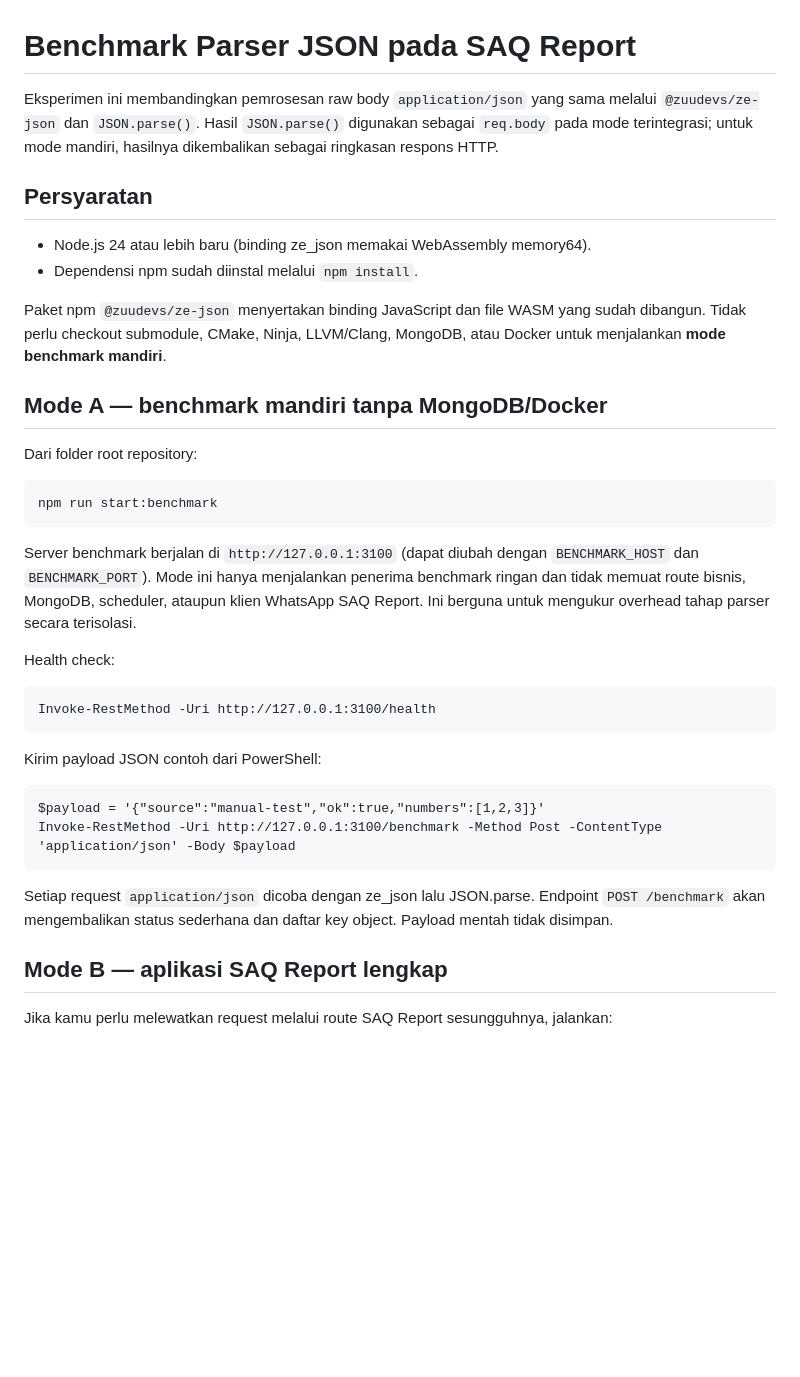
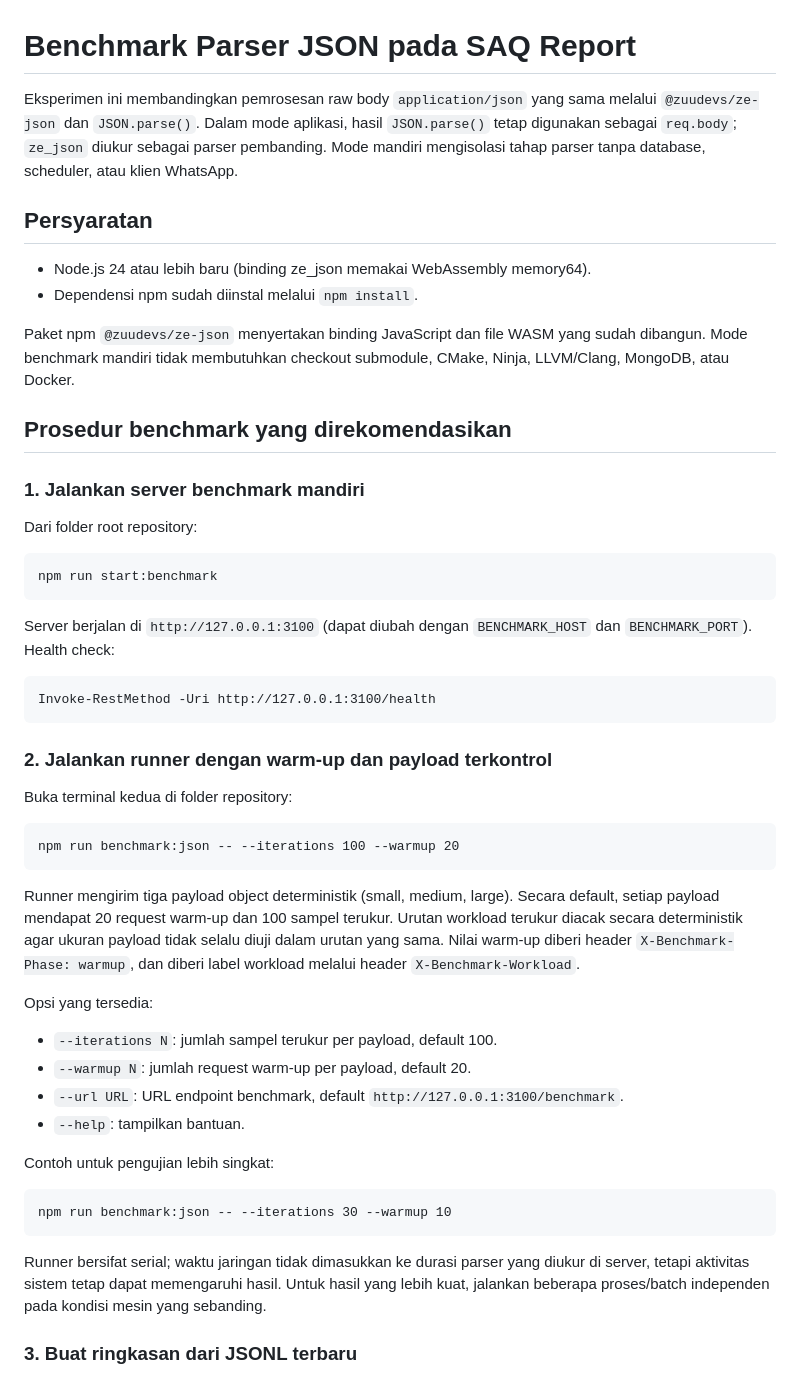
Before and after one commit to zuudevs/saq-report, a Markdown page: docs/json-parser-benchmark.md, the part around one of its changes. GitHub-like rendering; blank space fills up the shorter version.

```diff
--- a/docs/json-parser-benchmark.md
+++ b/docs/json-parser-benchmark.md
@@ -1,33 +1,46 @@
 # Benchmark Parser JSON pada SAQ Report
 
-Eksperimen ini membandingkan pemrosesan raw body `application/json` yang sama melalui `@zuudevs/ze-json` dan `JSON.parse()`. Hasil `JSON.parse()` digunakan sebagai `req.body` pada mode terintegrasi; untuk mode mandiri, hasilnya dikembalikan sebagai ringkasan respons HTTP.
+Eksperimen ini membandingkan pemrosesan raw body `application/json` yang sama melalui `@zuudevs/ze-json` dan `JSON.parse()`. Dalam mode aplikasi, hasil `JSON.parse()` tetap digunakan sebagai `req.body`; `ze_json` diukur sebagai parser pembanding. Mode mandiri mengisolasi tahap parser tanpa database, scheduler, atau klien WhatsApp.
 
 ## Persyaratan
 
 - Node.js 24 atau lebih baru (binding ze_json memakai WebAssembly memory64).
 - Dependensi npm sudah diinstal melalui `npm install`.
 
-Paket npm `@zuudevs/ze-json` menyertakan binding JavaScript dan file WASM yang sudah dibangun. Tidak perlu checkout submodule, CMake, Ninja, LLVM/Clang, MongoDB, atau Docker untuk menjalankan **mode benchmark mandiri**.
+Paket npm `@zuudevs/ze-json` menyertakan binding JavaScript dan file WASM yang sudah dibangun. Mode benchmark mandiri tidak membutuhkan checkout submodule, CMake, Ninja, LLVM/Clang, MongoDB, atau Docker.
 
-## Mode A — benchmark mandiri tanpa MongoDB/Docker
+## Prosedur benchmark yang direkomendasikan
+
+### 1. Jalankan server benchmark mandiri
 
 Dari folder root repository:
 
     npm run start:benchmark
 
-Server benchmark berjalan di `http://127.0.0.1:3100` (dapat diubah dengan `BENCHMARK_HOST` dan `BENCHMARK_PORT`). Mode ini hanya menjalankan penerima benchmark ringan dan tidak memuat route bisnis, MongoDB, scheduler, ataupun klien WhatsApp SAQ Report. Ini berguna untuk mengukur overhead tahap parser secara terisolasi.
-
-Health check:
+Server berjalan di `http://127.0.0.1:3100` (dapat diubah dengan `BENCHMARK_HOST` dan `BENCHMARK_PORT`). Health check:
 
     Invoke-RestMethod -Uri http://127.0.0.1:3100/health
 
-Kirim payload JSON contoh dari PowerShell:
+### 2. Jalankan runner dengan warm-up dan payload terkontrol
 
-    $payload = '{"source":"manual-test","ok":true,"numbers":[1,2,3]}'
-    Invoke-RestMethod -Uri http://127.0.0.1:3100/benchmark -Method Post -ContentType 'application/json' -Body $payload
+Buka terminal kedua di folder repository:
 
-Setiap request `application/json` dicoba dengan ze_json lalu JSON.parse. Endpoint `POST /benchmark` akan mengembalikan status sederhana dan daftar key object. Payload mentah tidak disimpan.
+    npm run benchmark:json -- --iterations 100 --warmup 20
 
-## Mode B — aplikasi SAQ Report lengkap
+Runner mengirim tiga payload object deterministik (small, medium, large). Secara default, setiap payload mendapat 20 request warm-up dan 100 sampel terukur. Urutan workload terukur diacak secara deterministik agar ukuran payload tidak selalu diuji dalam urutan yang sama. Nilai warm-up diberi header `X-Benchmark-Phase: warmup`, dan diberi label workload melalui header `X-Benchmark-Workload`.
 
-Jika kamu perlu melewatkan request melalui route SAQ Report sesungguhnya, jalankan:
+Opsi yang tersedia:
+
+- `--iterations N`: jumlah sampel terukur per payload, default 100.
+- `--warmup N`: jumlah request warm-up per payload, default 20.
+- `--url URL`: URL endpoint benchmark, default `http://127.0.0.1:3100/benchmark`.
+- `--help`: tampilkan bantuan.
+
+Contoh untuk pengujian lebih singkat:
+
+    npm run benchmark:json -- --iterations 30 --warmup 10
+
+Runner bersifat serial; waktu jaringan tidak dimasukkan ke durasi parser yang diukur di server, tetapi aktivitas sistem tetap dapat memengaruhi hasil. Untuk hasil yang lebih kuat, jalankan beberapa proses/batch independen pada kondisi mesin yang sebanding.
+
+### 3. Buat ringkasan dari JSONL terbaru
+
```
Also changed, not shown: other parts of docs/json-parser-benchmark.md (+26 -19 lines).
